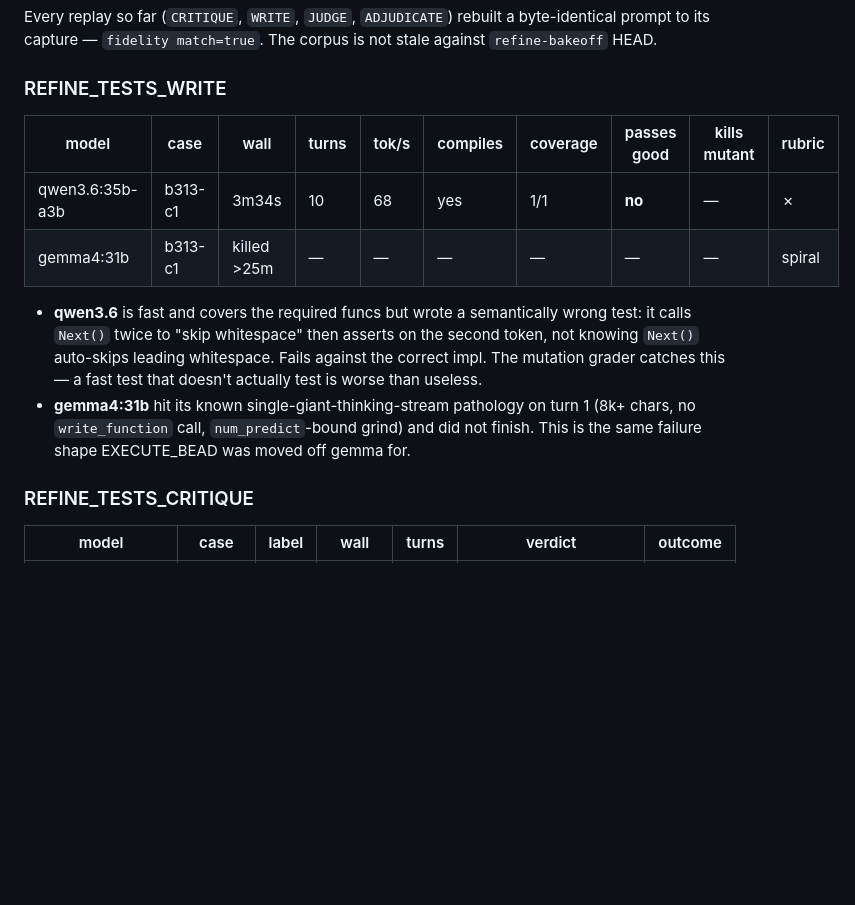
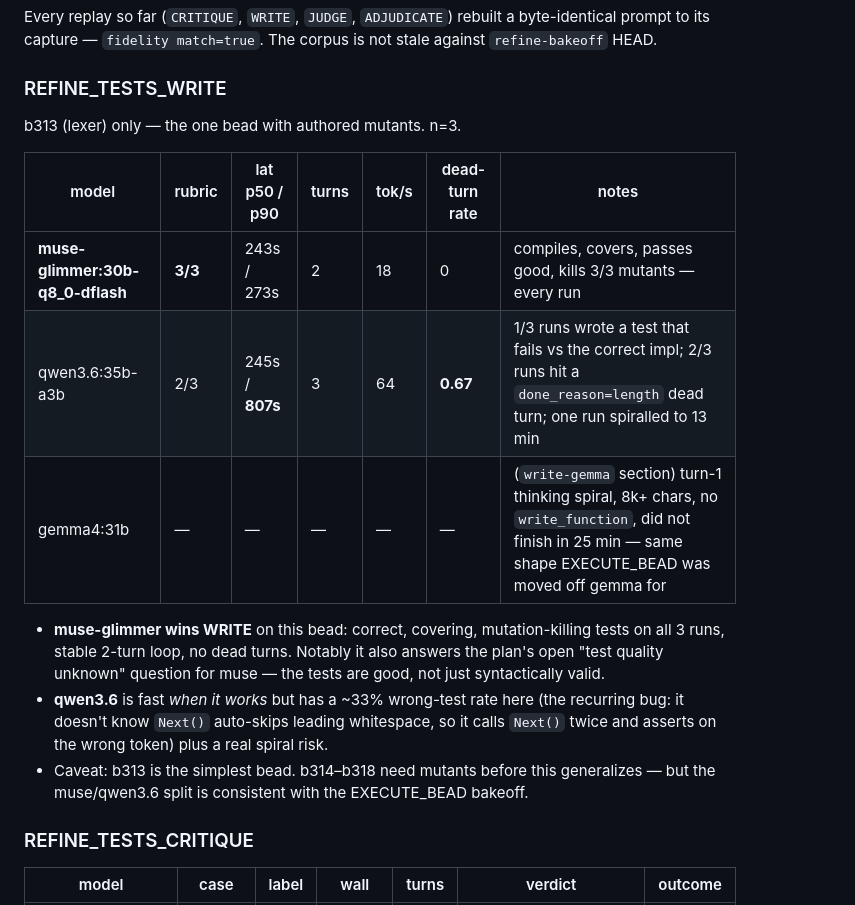
Before and after one commit to lehmann314159/ratchet, a Markdown page: docs/fleet-qualification.md, the part around the change. GitHub-like rendering; blank space fills up the shorter version.

Commit message:
docs(fleet-qualification): WRITE results — muse-glimmer 3/3, qwen3.6 2/3+spiral
Co-Authored-By: Claude Sonnet 5 <noreply@anthropic.com>
Claude-Session: https://claude.ai/code/session_01CaheWQLBWqkn4sEb7t49TE

```diff
--- a/docs/fleet-qualification.md
+++ b/docs/fleet-qualification.md
@@ -105,19 +105,24 @@ stale against `refine-bakeoff` HEAD.
 
 ### REFINE_TESTS_WRITE
 
-| model | case | wall | turns | tok/s | compiles | coverage | passes good | kills mutant | rubric |
-|-------|------|------|-------|-------|----------|----------|-------------|--------------|--------|
-| qwen3.6:35b-a3b | b313-c1 | 3m34s | 10 | 68 | yes | 1/1 | **no** | — | ✗ |
-| gemma4:31b | b313-c1 | killed >25m | — | — | — | — | — | — | spiral |
+b313 (lexer) only — the one bead with authored mutants. n=3.
 
-- **qwen3.6** is fast and covers the required funcs but wrote a semantically
-  wrong test: it calls `Next()` twice to "skip whitespace" then asserts on the
-  second token, not knowing `Next()` auto-skips leading whitespace. Fails against
-  the correct impl. The mutation grader catches this — a fast test that doesn't
-  actually test is worse than useless.
-- **gemma4:31b** hit its known single-giant-thinking-stream pathology on turn 1
-  (8k+ chars, no `write_function` call, `num_predict`-bound grind) and did not
-  finish. This is the same failure shape EXECUTE_BEAD was moved off gemma for.
+| model | rubric | lat p50 / p90 | turns | tok/s | dead-turn rate | notes |
+|-------|--------|---------------|-------|-------|----------------|-------|
+| **muse-glimmer:30b-q8_0-dflash** | **3/3** | 243s / 273s | 2 | 18 | 0 | compiles, covers, passes good, kills 3/3 mutants — every run |
+| qwen3.6:35b-a3b | 2/3 | 245s / **807s** | 3 | 64 | **0.67** | 1/3 runs wrote a test that fails vs the correct impl; 2/3 runs hit a `done_reason=length` dead turn; one run spiralled to 13 min |
+| gemma4:31b | — | — | — | — | — | (`write-gemma` section) turn-1 thinking spiral, 8k+ chars, no `write_function`, did not finish in 25 min — same shape EXECUTE_BEAD was moved off gemma for |
+
+- **muse-glimmer wins WRITE** on this bead: correct, covering, mutation-killing
+  tests on all 3 runs, stable 2-turn loop, no dead turns. Notably it also
+  answers the plan's open "test quality unknown" question for muse — the tests
+  are good, not just syntactically valid.
+- **qwen3.6** is fast *when it works* but has a ~33% wrong-test rate here (the
+  recurring bug: it doesn't know `Next()` auto-skips leading whitespace, so it
+  calls `Next()` twice and asserts on the wrong token) plus a real spiral risk.
+- Caveat: b313 is the simplest bead. b314–b318 need mutants before this
+  generalizes — but the muse/qwen3.6 split is consistent with the EXECUTE_BEAD
+  bakeoff.
 
 ### REFINE_TESTS_CRITIQUE
 
```
